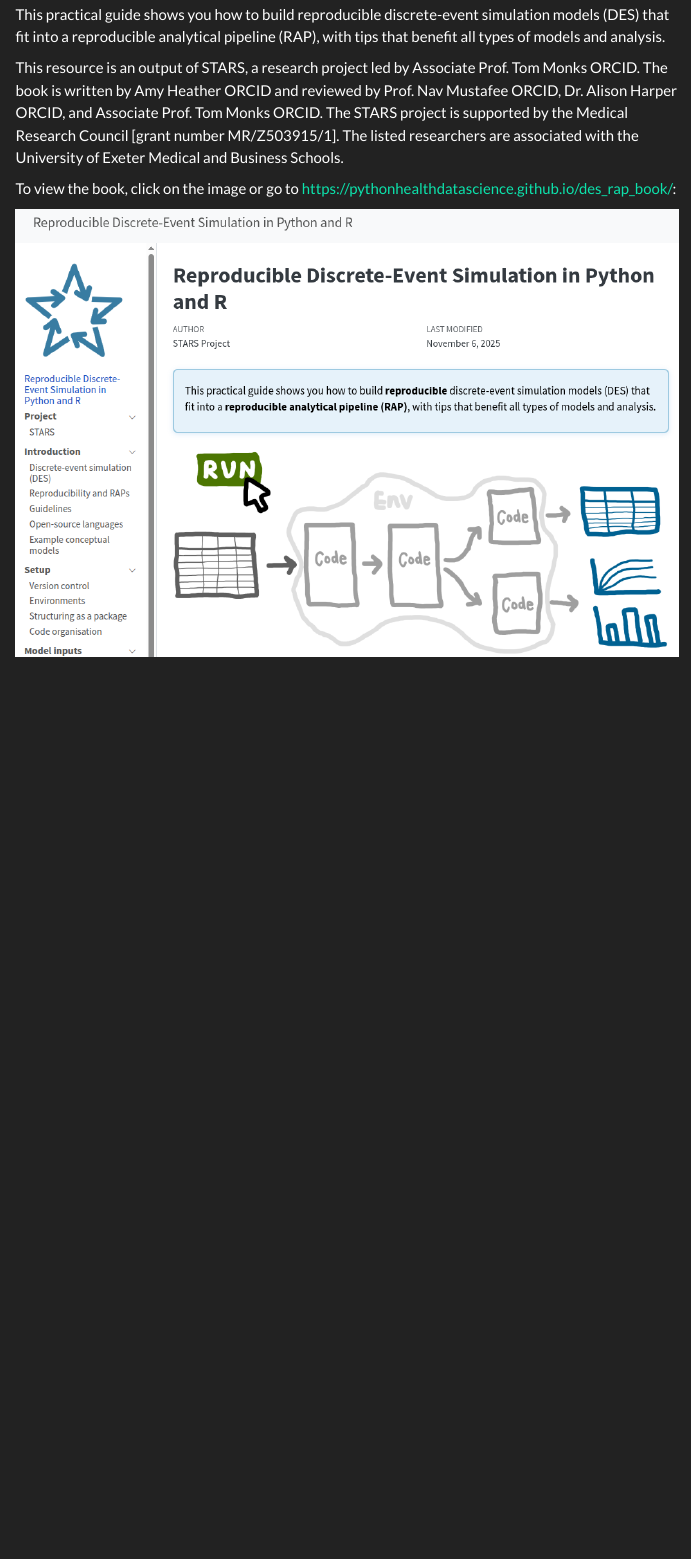
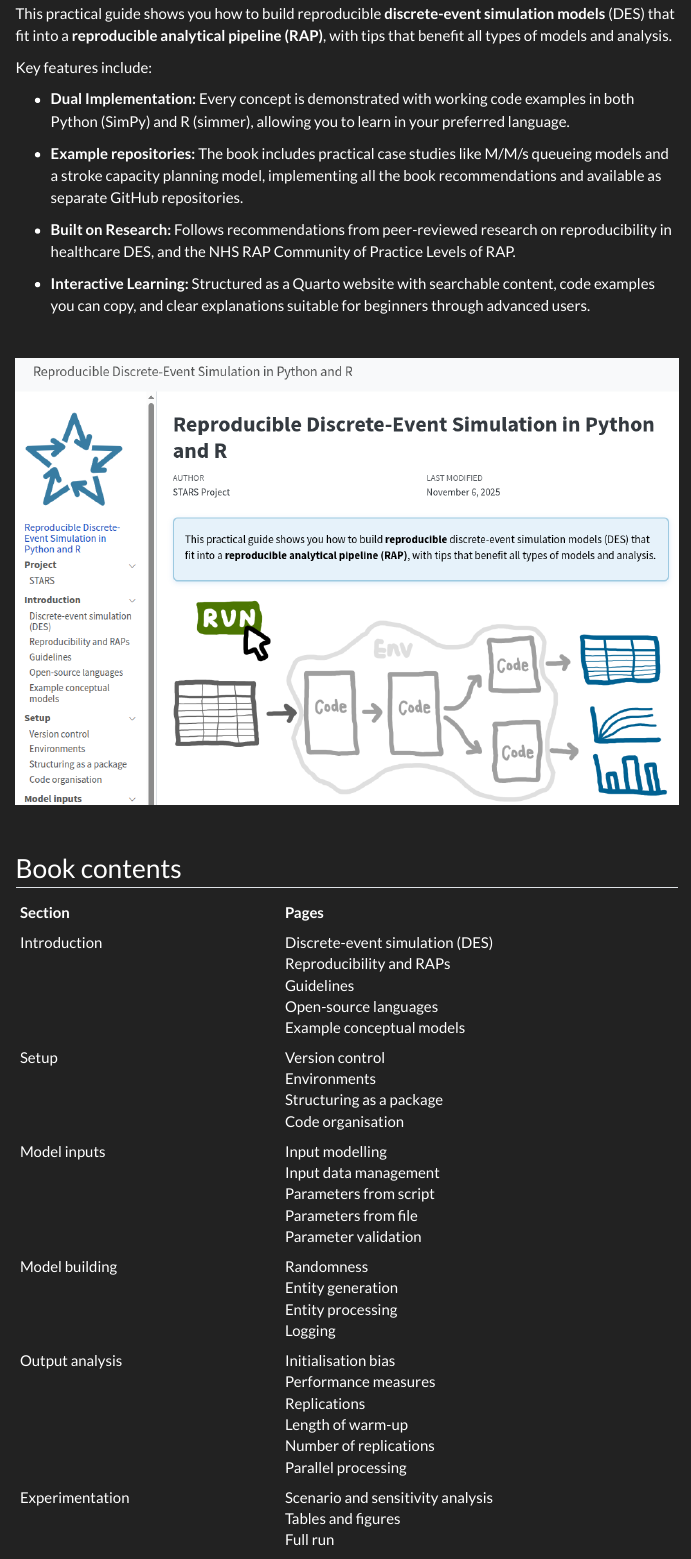
Before and after one commit to hsma-programme/decision_intelligence_atlas, a Quarto document (packages_projects_tools/des_rap_book/des_rap_book.qmd): the page in a window 1100 px wide, from 150 px down before the commit and from 380 px down after it, so that both start at the same text. Rendered offline with R 4.5, knitr and Pandoc in place of Quarto, with nearby package versions; menus at the side of the page are left out.

Commit message:
feat(des_rap_book): add authors + more description

```diff
--- a/packages_projects_tools/des_rap_book/des_rap_book.qmd
+++ b/packages_projects_tools/des_rap_book/des_rap_book.qmd
@@ -8,4 +8,3 @@ categories:
 status: # TODO
 image: homepage.png
 author:
-  - name: # Author of the package, project or tool
@@ -27,10 +36,31 @@ pub-info:
     icon: fa-solid fa-globe
 ---
 
-This practical guide shows you how to build reproducible discrete-event simulation models (DES) that fit into a reproducible analytical pipeline (RAP), with tips that benefit all types of models and analysis.
+This practical guide shows you how to build reproducible **discrete-event simulation models** (DES) that fit into a **reproducible analytical pipeline (RAP)**, with tips that benefit all types of models and analysis.
 
-This resource is an output of STARS, a research project led by Associate Prof. Tom Monks ORCID. The book is written by Amy Heather ORCID and reviewed by Prof. Nav Mustafee ORCID, Dr. Alison Harper ORCID, and Associate Prof. Tom Monks ORCID. The STARS project is supported by the Medical Research Council [grant number MR/Z503915/1]. The listed researchers are associated with the University of Exeter Medical and Business Schools.
+Key features include:
 
-To view the book, click on the image or go to <https://pythonhealthdatascience.github.io/des_rap_book/>:
+* **Dual Implementation:** Every concept is demonstrated with working code examples in both Python (SimPy) and R (simmer), allowing you to learn in your preferred language.
 
-[![DES RAP Book](homepage.png)](https://pythonhealthdatascience.github.io/des_rap_book/)
+* **Example repositories:** The book includes practical case studies like M/M/s queueing models and a stroke capacity planning model, implementing all the book recommendations and available as separate GitHub repositories.
+
+* **Built on Research:** Follows recommendations from peer-reviewed research on reproducibility in healthcare DES, and the NHS RAP Community of Practice Levels of RAP.
+
+* **Interactive Learning:** Structured as a Quarto website with searchable content, code examples you can copy, and clear explanations suitable for beginners through advanced users.
+
+<br>
+
+[![DES RAP Book homepage](homepage.png)](https://pythonhealthdatascience.github.io/des_rap_book/)
+
+<br>
+
+## Book contents
+
+| Section | Pages |
+| -- | --- |
+| Introduction | Discrete-event simulation (DES)<br>Reproducibility and RAPs<br>Guidelines<br>Open-source languages<br>Example conceptual models |
+| Setup | Version control<br>Environments<br>Structuring as a package<br>Code organisation |
+| Model inputs | Input modelling<br>Input data management<br>Parameters from script<br>Parameters from file<br>Parameter validation |
+| Model building | Randomness<br>Entity generation<br>Entity processing<br>Logging |
+| Output analysis | Initialisation bias<br>Performance measures<br>Replications<br>Length of warm-up<br>Number of replications<br>Parallel processing |
+| Experimentation | Scenario and sensitivity analysis<br>Tables and figures<br>Full run | Verification and validation | Verification and validation<br>Tests<br>Mathematical proof of correctness |
```
Also changed, not shown: packages_projects_tools/des_rap_book/des_rap_book.qmd (22 more changed lines).
